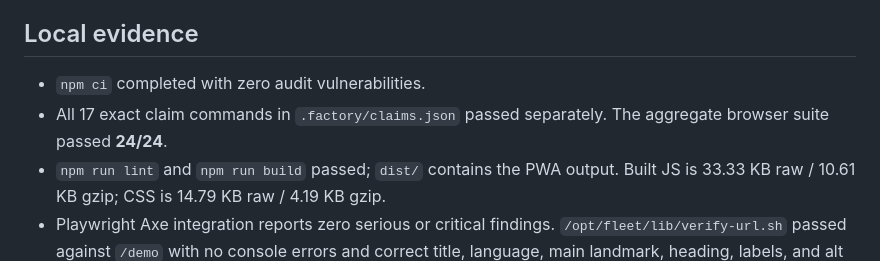
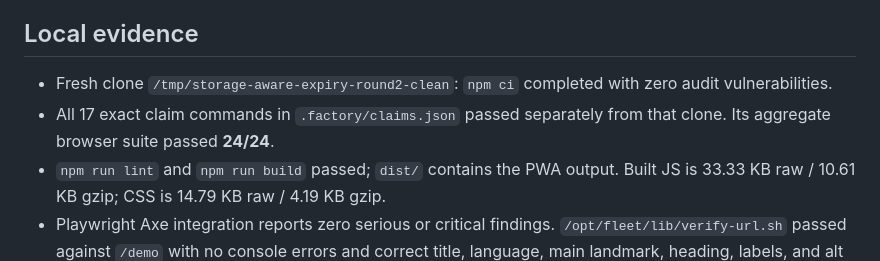
Before and after one commit to B-Divyesh/sf-storage-aware-expiry, a Markdown page: .factory/handoff.md, the part around the change. GitHub-like rendering.

Commit message:
docs: record clean clone verification

```diff
--- a/.factory/handoff.md
+++ b/.factory/handoff.md
@@ -218,8 +218,8 @@ Completed 2 September 2026 for `storage-aware-expiry-polish-2`.
 
 ## Local evidence
 
-- `npm ci` completed with zero audit vulnerabilities.
-- All 17 exact claim commands in `.factory/claims.json` passed separately. The aggregate browser suite passed **24/24**.
+- Fresh clone `/tmp/storage-aware-expiry-round2-clean`: `npm ci` completed with zero audit vulnerabilities.
+- All 17 exact claim commands in `.factory/claims.json` passed separately from that clone. Its aggregate browser suite passed **24/24**.
 - `npm run lint` and `npm run build` passed; `dist/` contains the PWA output. Built JS is 33.33 KB raw / 10.61 KB gzip; CSS is 14.79 KB raw / 4.19 KB gzip.
 - Playwright Axe integration reports zero serious or critical findings. `/opt/fleet/lib/verify-url.sh` passed against `/demo` with no console errors and correct title, language, main landmark, heading, labels, and alt text.
 - Local demo evidence: `/tmp/storage-aware-expiry-round2-local-demo-390.png`.
```
Also changed, not shown: .factory/polish-2.md (+3 -3 lines).
